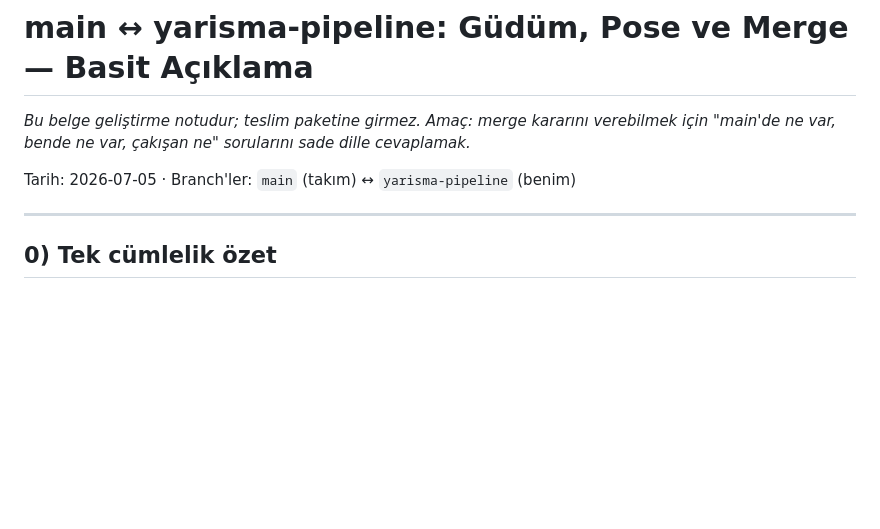
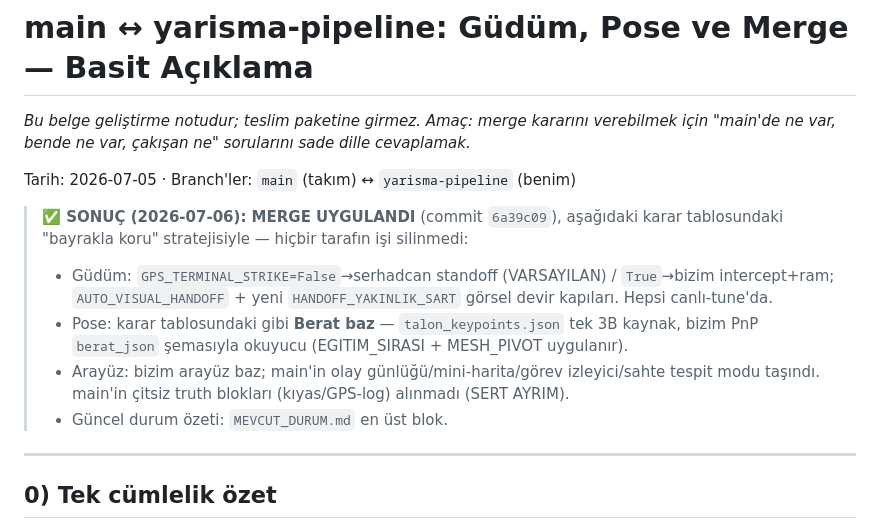
Before and after one commit to kayranecatikara/avci-drone-yer-kontrol, a Markdown page: docs/MAIN_MERGE_VE_POSE_ACIKLAMA.md, the part around the change. Rendered like a GitHub page; blank space fills up the shorter version.

Commit message:
Merge karar dokumanina SONUC notu: uygulandi (6a39c09), bayrak haritasi
Co-Authored-By: Claude Fable 5 <noreply@anthropic.com>

```diff
--- a/docs/MAIN_MERGE_VE_POSE_ACIKLAMA.md
+++ b/docs/MAIN_MERGE_VE_POSE_ACIKLAMA.md
@@ -5,6 +5,17 @@ verebilmek için "main'de ne var, bende ne var, çakışan ne" sorularını
 sade dille cevaplamak.*
 
 Tarih: 2026-07-05 · Branch'ler: `main` (takım) ↔ `yarisma-pipeline` (benim)
+
+> **✅ SONUÇ (2026-07-06): MERGE UYGULANDI** (commit `6a39c09`), aşağıdaki karar
+> tablosundaki "bayrakla koru" stratejisiyle — hiçbir tarafın işi silinmedi:
+> - Güdüm: `GPS_TERMINAL_STRIKE=False`→serhadcan standoff (VARSAYILAN) /
+>   `True`→bizim intercept+ram; `AUTO_VISUAL_HANDOFF` + yeni `HANDOFF_YAKINLIK_SART`
+>   görsel devir kapıları. Hepsi canlı-tune'da.
+> - Pose: karar tablosundaki gibi **Berat baz** — `talon_keypoints.json` tek 3B kaynak,
+>   bizim PnP `berat_json` şemasıyla okuyucu (EGITIM_SIRASI + MESH_PIVOT uygulanır).
+> - Arayüz: bizim arayüz baz; main'in olay günlüğü/mini-harita/görev izleyici/sahte
+>   tespit modu taşındı. main'in çitsiz truth blokları (kıyas/GPS-log) alınmadı (SERT AYRIM).
+> - Güncel durum özeti: `MEVCUT_DURUM.md` en üst blok.
 
 ---
 
```
